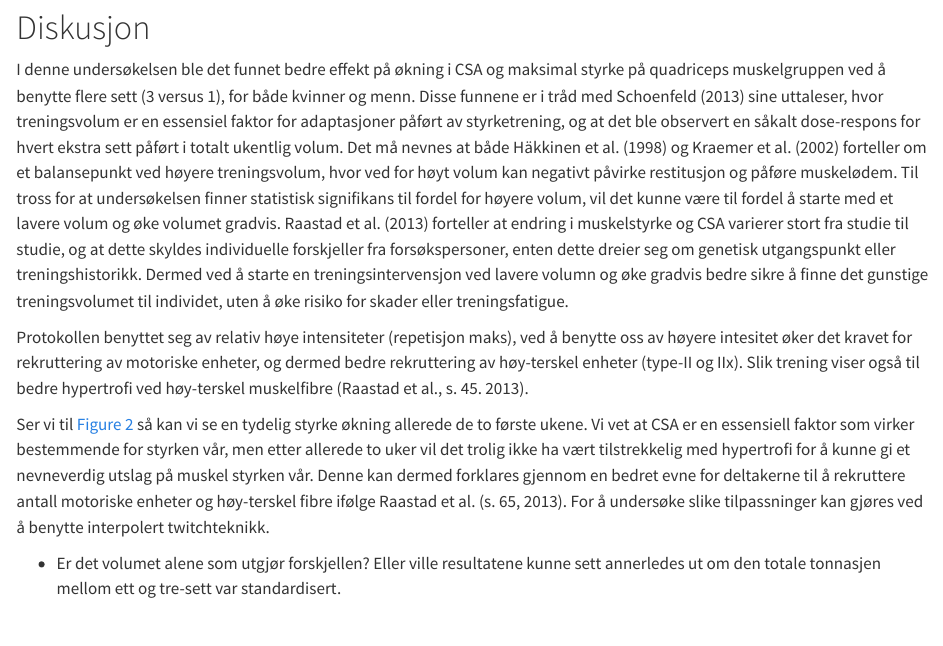
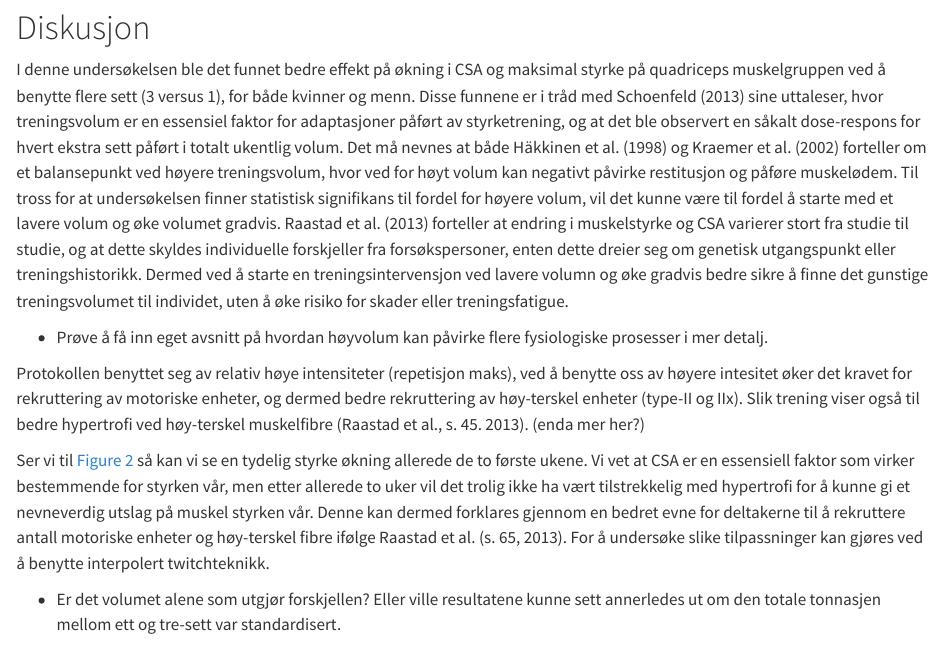
Before and after one commit to Adrianhaslum/assignement-5, a Quarto document (Assignement-5.qmd): the page in a window 1100 px wide, from 4520 px down. Rendered offline with R 4.5, knitr and Pandoc in place of Quarto, with nearby package versions; some code elsewhere in the file could not run offline.

Commit message:
Assignement-5.qmd

```diff
--- a/Assignement-5.qmd
+++ b/Assignement-5.qmd
@@ -241,7 +241,9 @@ Få med:
 
 I denne undersøkelsen ble det funnet bedre effekt på økning i CSA og maksimal styrke på quadriceps muskelgruppen ved å benytte flere sett (3 versus 1), for både kvinner og menn. Disse funnene er i tråd med Schoenfeld (2013) sine uttaleser, hvor treningsvolum er en essensiel faktor for adaptasjoner påført av styrketrening, og at det ble observert en såkalt dose-respons for hvert ekstra sett påført i totalt ukentlig volum. Det må nevnes at både Häkkinen et al. (1998) og Kraemer et al. (2002) forteller om et balansepunkt ved høyere treningsvolum, hvor ved for høyt volum kan negativt påvirke restitusjon og påføre muskelødem. Til tross for at undersøkelsen finner statistisk signifikans til fordel for høyere volum, vil det kunne være til fordel å starte med et lavere volum og øke volumet gradvis. Raastad et al. (2013) forteller at endring i muskelstyrke og CSA varierer stort fra studie til studie, og at dette skyldes individuelle forskjeller fra forsøkspersoner, enten dette dreier seg om genetisk utgangspunkt eller treningshistorikk. Dermed ved å starte en treningsintervensjon ved lavere volumn og øke gradvis bedre sikre å finne det gunstige treningsvolumet til individet, uten å øke risiko for skader eller treningsfatigue.
 
-Protokollen benyttet seg av relativ høye intensiteter (repetisjon maks), ved å benytte oss av høyere intesitet øker det kravet for rekruttering av motoriske enheter, og dermed bedre rekruttering av høy-terskel enheter (type-II og IIx). Slik trening viser også til bedre hypertrofi ved høy-terskel muskelfibre (Raastad et al., s. 45. 2013).
+- Prøve å få inn eget avsnitt på hvordan høyvolum kan påvirke flere fysiologiske prosesser i mer detalj.
+
+Protokollen benyttet seg av relativ høye intensiteter (repetisjon maks), ved å benytte oss av høyere intesitet øker det kravet for rekruttering av motoriske enheter, og dermed bedre rekruttering av høy-terskel enheter (type-II og IIx). Slik trening viser også til bedre hypertrofi ved høy-terskel muskelfibre (Raastad et al., s. 45. 2013). (enda mer her?)
 
 Ser vi til @fig-styrke så kan vi se en tydelig styrke økning allerede de to første ukene. Vi vet at CSA er en essensiell faktor som virker bestemmende for styrken vår, men etter allerede to uker vil det trolig ikke ha vært tilstrekkelig med hypertrofi for å kunne gi et nevneverdig utslag på muskel styrken vår. Denne kan dermed forklares gjennom en bedret evne for deltakerne til å rekruttere antall motoriske enheter og høy-terskel fibre ifølge Raastad et al. (s. 65, 2013). For å undersøke slike tilpassninger kan gjøres ved å benytte interpolert twitchteknikk.
 
```
